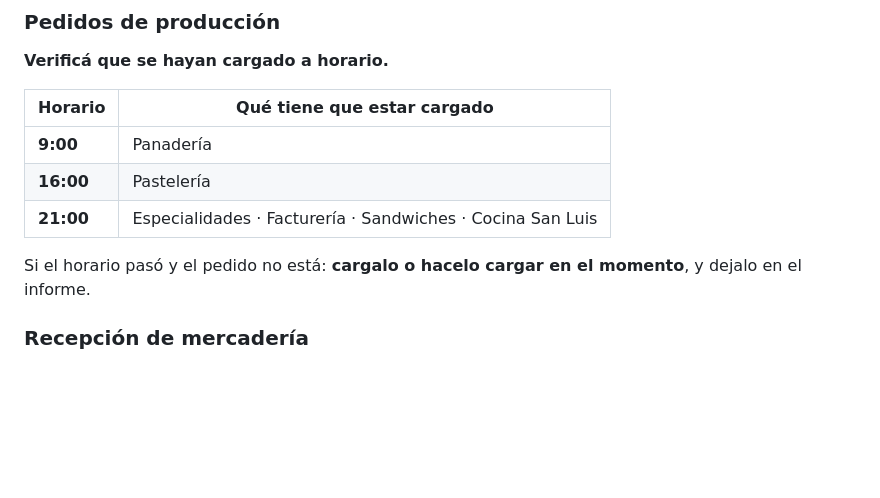
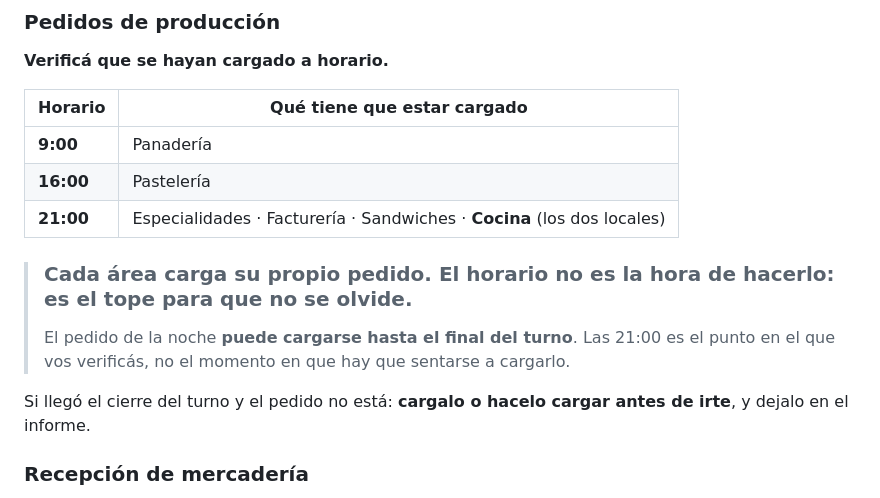
Before and after one commit to cande-altam/cande, a Markdown page: manuales/venta/experto-del-turno.md, the part around the change. Drawn GitHub-style; blank space fills up the shorter version.

Commit message:
Experto del turno: aclarar el horario limite de los pedidos de la noche
Las 21:00 es el tope de verificacion, no la hora de cargar: el pedido de
la noche puede cargarse hasta el final del turno. Se agrega la cocina de
los dos locales al listado de las 21:00.

Co-Authored-By: Claude Opus 5 <noreply@anthropic.com>
Claude-Session: https://claude.ai/code/session_01YCW48S4f32fnA2fiwvTT26

```diff
--- a/manuales/venta/experto-del-turno.md
+++ b/manuales/venta/experto-del-turno.md
@@ -250,10 +250,14 @@ Dos cosas más que sí te corresponden:
 |---|---|
 | **9:00** | Panadería |
 | **16:00** | Pastelería |
-| **21:00** | Especialidades · Facturería · Sandwiches · Cocina San Luis |
+| **21:00** | Especialidades · Facturería · Sandwiches · **Cocina** (los dos locales) |
 
-Si el horario pasó y el pedido no está: **cargalo o hacelo cargar en el momento**, y
-dejalo en el informe.
+> ### Cada área carga su propio pedido. El horario no es la hora de hacerlo: es el tope para que no se olvide.
+> El pedido de la noche **puede cargarse hasta el final del turno**. Las 21:00 es el
+> punto en el que vos verificás, no el momento en que hay que sentarse a cargarlo.
+
+Si llegó el cierre del turno y el pedido no está: **cargalo o hacelo cargar antes de
+irte**, y dejalo en el informe.
 
 ### Recepción de mercadería
 
```
